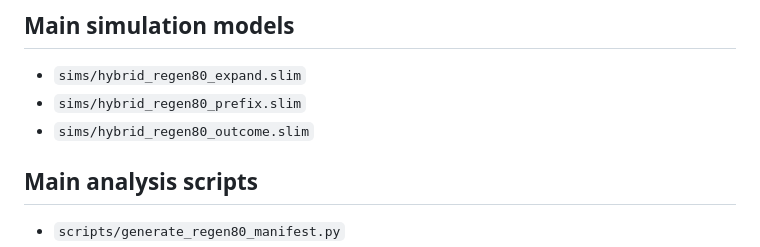
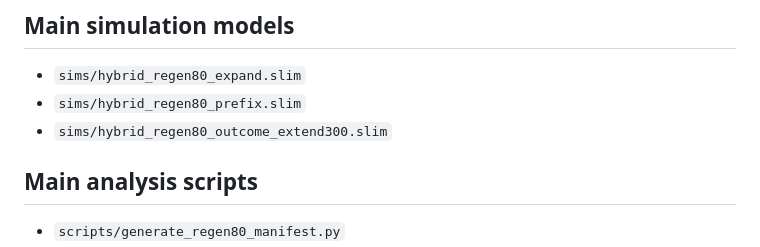
Before and after one commit to SchriderLab/extinctionTherapyTminPred, a Markdown page: README.md, the part around the change. Rendered like a GitHub page.

```diff
--- a/README.md
+++ b/README.md
@@ -42,7 +42,7 @@ extinctionTherapyTminPred/
 
 - `sims/hybrid_regen80_expand.slim`
 - `sims/hybrid_regen80_prefix.slim`
-- `sims/hybrid_regen80_outcome.slim`
+- `sims/hybrid_regen80_outcome_extend300.slim`
 
 ## Main analysis scripts
 
```
